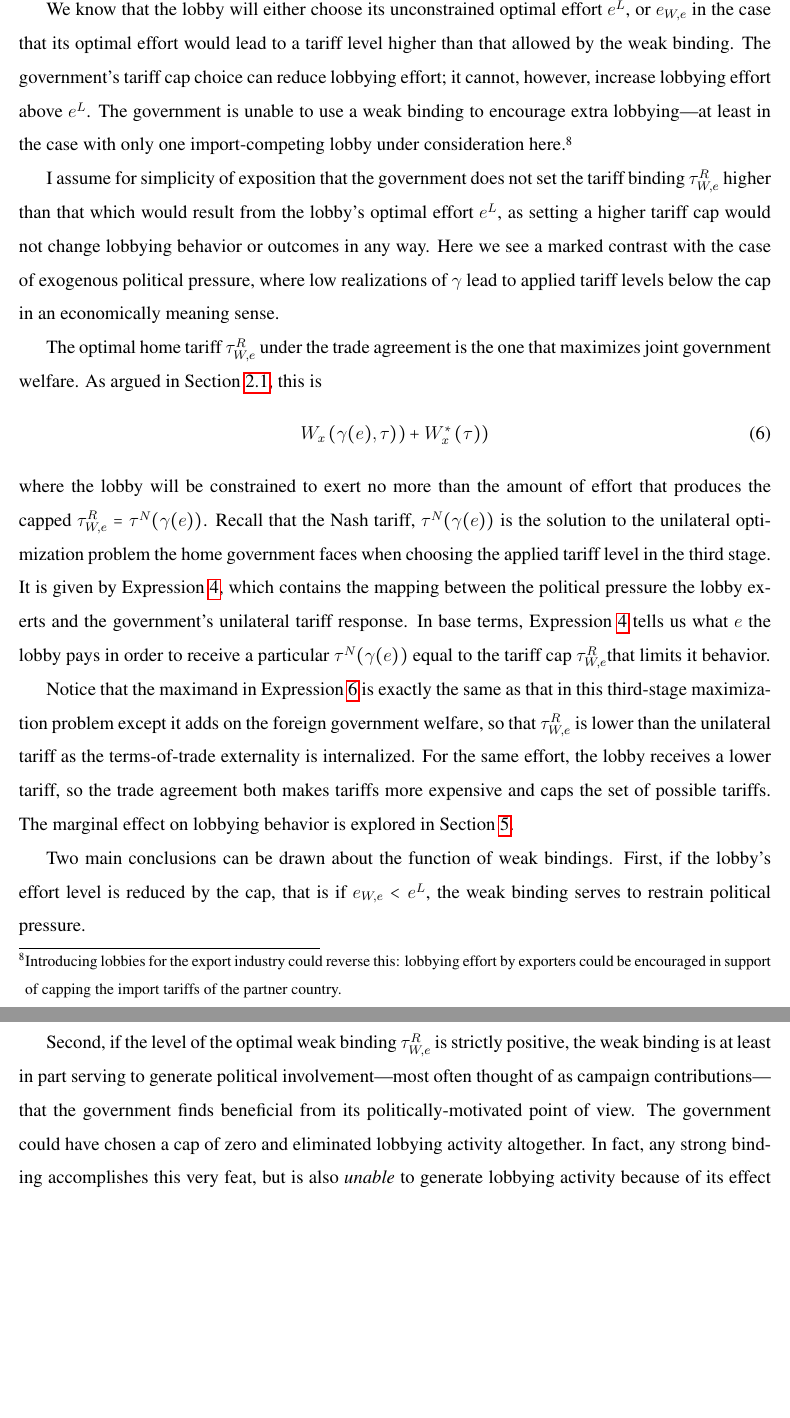
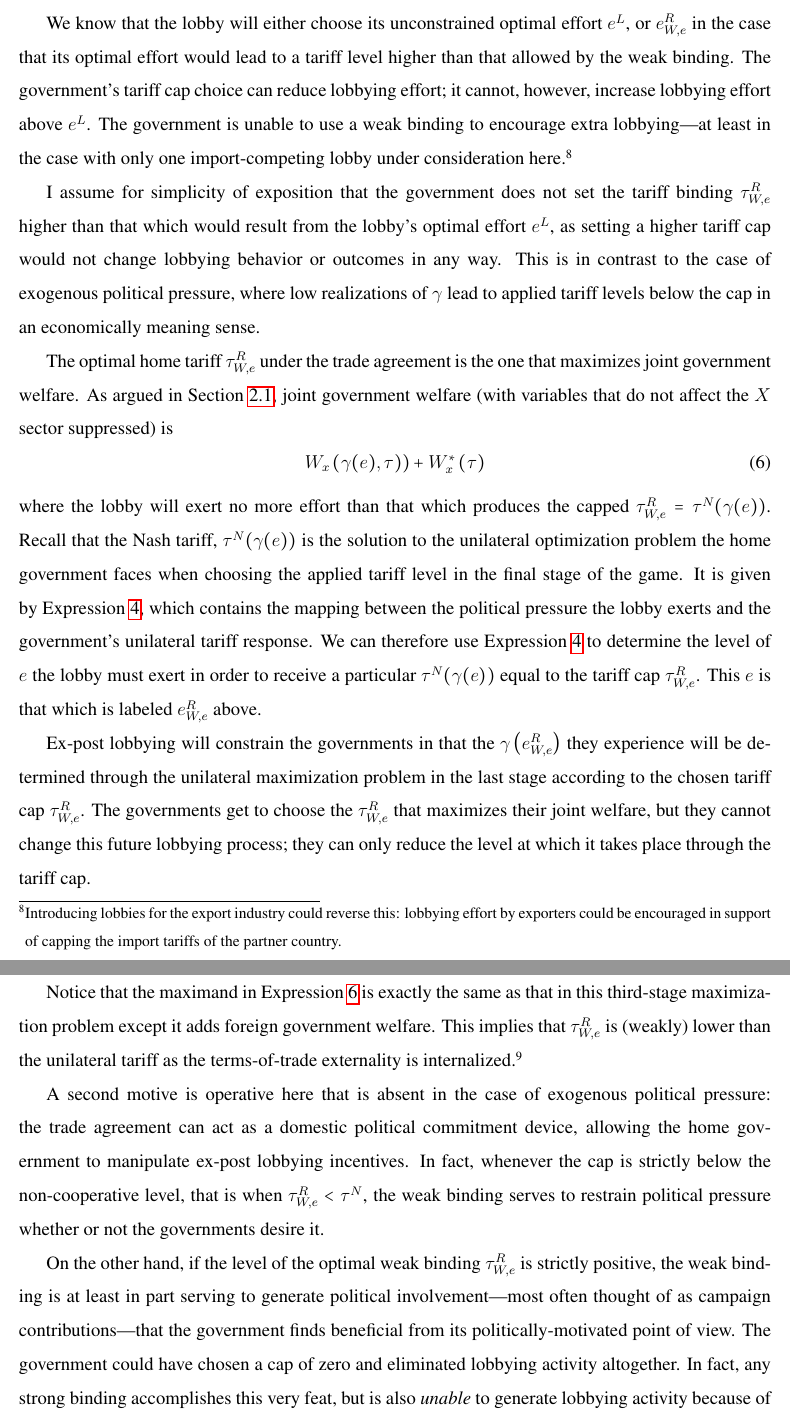
Before and after one commit to kbuzard/ExAnte, a LaTeX document (draft010515.tex): two parts of pages 12 and 13 of 28 before the commit and two parts of pages 12 and 13 of 29 after it, joined at a grey line, cut at the place of the change, the shorter picture padded with empty space. Compiled offline with pdfLaTeX.

Commit message:
modify result 2 discussion for non-interior soln; update to_do_list

```diff
--- a/draft010515.tex
+++ b/draft010515.tex
@@ -282,21 +282,23 @@ Knowing how the government will set the applied tariff, in the second stage the
 
 We are now in a position to determine how the governments set trade agreement tariffs. Their goal is to maximize their joint welfare as in Expression~\ref{eq:jv} given the behavior they expect from the lobbies. Again, we can restrict attention to the home country and the $X$ sector because of the symmetry and separability of the economy.
 
-We know that the lobby will either choose its unconstrained optimal effort $e^L$, or $e_{W,e}$ in the case that its optimal effort would lead to a tariff level higher than that allowed by the weak binding. The government's tariff cap choice can reduce lobbying effort; it cannot, however, increase lobbying effort above $e^L$. The government is unable to use a weak binding to encourage extra lobbying---at least in the case with only one import-competing lobby under consideration here.\footnote{Introducing lobbies for the export industry could reverse this: lobbying effort by exporters could be encouraged in support of capping the import tariffs of the partner country.}
+We know that the lobby will either choose its unconstrained optimal effort $e^L$, or $e^R_{W,e}$ in the case that its optimal effort would lead to a tariff level higher than that allowed by the weak binding. The government's tariff cap choice can reduce lobbying effort; it cannot, however, increase lobbying effort above $e^L$. The government is unable to use a weak binding to encourage extra lobbying---at least in the case with only one import-competing lobby under consideration here.\footnote{Introducing lobbies for the export industry could reverse this: lobbying effort by exporters could be encouraged in support of capping the import tariffs of the partner country.}
 
-I assume for simplicity of exposition that the government does not set the tariff binding $\tau^R_{W,e}$ higher than that which would result from the lobby's optimal effort $e^L$, as setting a higher tariff cap would not change lobbying behavior or outcomes in any way. Here we see a marked contrast with the case of exogenous political pressure, where low realizations of $\ga$ lead to applied tariff levels below the cap in an economically meaning sense.
+I assume for simplicity of exposition that the government does not set the tariff binding $\tau^R_{W,e}$ higher than that which would result from the lobby's optimal effort $e^L$, as setting a higher tariff cap would not change lobbying behavior or outcomes in any way. This is in contrast to the case of exogenous political pressure, where low realizations of $\ga$ lead to applied tariff levels below the cap in an economically meaning sense.
 
-The optimal home tariff $\tau^R_{W,e}$ under the trade agreement is the one that maximizes joint government welfare. As argued in Section~\ref{sec:nasheff}, this is
+The optimal home tariff $\tau^R_{W,e}$ under the trade agreement is the one that maximizes joint government welfare. As argued in Section~\ref{sec:nasheff}, joint government welfare (with variables that do not affect the $X$ sector suppressed) is
   \begin{equation}
-		W_x \left(\ga(e),\tau) \right) + W_x^*\left(\tau) \right)
+		W_x \left(\ga(e),\tau) \right) + W_x^*\left(\tau \right)
 	  \label{exp:1}
 	\end{equation}
-where the lobby will be constrained to exert no more than the amount of effort that produces the capped $\tau^R_{W,e}=\tau^N(\ga(e))$. Recall that the Nash tariff, $\tau^N(\ga(e))$ is the solution to the unilateral optimization problem the home government faces when choosing the applied tariff level in the third stage. It is given by Expression~\ref{eq:nash}, which contains the mapping between the political pressure the lobby exerts and the government's unilateral tariff response. In base terms, Expression~\ref{eq:nash} tells us what $e$ the lobby pays in order to receive a particular $\tau^N(\ga(e))$ equal to the tariff cap $\tau^R_{W,e}$that limits it behavior.
+where the lobby will exert no more effort than that which produces the capped $\tau^R_{W,e}=\tau^N(\ga(e))$. Recall that the Nash tariff, $\tau^N(\ga(e))$ is the solution to the unilateral optimization problem the home government faces when choosing the applied tariff level in the final stage of the game. It is given by Expression~\ref{eq:nash}, which contains the mapping between the political pressure the lobby exerts and the government's unilateral tariff response. We can therefore use Expression~\ref{eq:nash} to determine the level of $e$ the lobby must exert in order to receive a particular $\tau^N(\ga(e))$ equal to the tariff cap $\tau^R_{W,e}$. This $e$ is that which is labeled $e^R_{W,e}$ above.
 
-Notice that the maximand in Expression~\ref{exp:1} is exactly the same as that in this third-stage maximization problem except it adds on the foreign government welfare, so that $\tau^R_{W,e}$ is lower than the unilateral tariff as the terms-of-trade externality is internalized. For the same effort, the lobby receives a lower tariff, so the trade agreement both makes tariffs more expensive and caps the set of possible tariffs. The marginal effect on lobbying behavior is explored in Section~\ref{sec:objfcn}.
+Ex-post lobbying will constrain the governments in that the $\ga\left(e^R_{W,e}\right)$ they experience will be determined through the unilateral maximization problem in the last stage according to the chosen tariff cap $\tau^R_{W,e}$. The governments get to choose the $\tau^R_{W,e}$ that maximizes their joint welfare, but they cannot change this future lobbying process; they can only reduce the level at which it takes place through the tariff cap.
 
-Two main conclusions can be drawn about the function of weak bindings. First, if the lobby's effort level is reduced by the cap, that is if $e_{W,e} < e^L$, the weak binding serves to restrain political pressure.
+Notice that the maximand in Expression~\ref{exp:1} is exactly the same as that in this third-stage maximization problem except it adds  foreign government welfare. This implies that $\tau^R_{W,e}$ is (weakly) lower than the unilateral tariff as the terms-of-trade externality is internalized.\footnote{The terms-of-trade motivation for the trade agreement may not strictly lower the tariff if the solution to the government's joint maximization problem is not interior in the sense that the governments do not want as much lobbying as possible. To illustrate: if joint welfare is everywhere increasing in $\ga$, although reducing tariffs would improve welfare when $\ga$ is \textit{exogenously given} because each country would not imposing the terms-of-trade externality on the other, when $\ga$ is endogenous, reducing the tariff reduces $\ga$ and therefore joint welfare. See Section~\ref{sec:objfcn} for further discussion.}
 
-Second, if the level of the optimal weak binding $\tau^R_{W,e}$ is strictly positive, the weak binding is at least in part serving to generate political involvement---most often thought of as campaign contributions---that the government finds beneficial from its politically-motivated point of view. The government could have chosen a cap of zero and eliminated lobbying activity altogether. In fact, any strong binding accomplishes this very feat, but is also \textit{unable} to generate lobbying activity because of its effect on lobbying incentives. Thus the introduction of endogenous political pressure provides an explanation of the prevalence of tariff caps: they are a a sort of carrot to encourage political contributions, or perhaps they should be seen as a stick with which to threaten the removal of protection if political support does not continue.\footnote{Note that this is a generalization of a point made by \Textcite{mrc2007}; in their model, the result relies on capital mobility and does not hold when capital is perfectly immobile as are the specific factors in this model.}
+A second motive is operative here that is absent in the case of exogenous political pressure: the trade agreement can act as a domestic political commitment device, allowing the home government to manipulate ex-post lobbying incentives. In fact, whenever the cap is strictly below the non-cooperative level, that is when $\tau^R_{W,e} < \tau^N$, the weak binding serves to restrain political pressure whether or not the governments desire it.
+
+On the other hand, if the level of the optimal weak binding $\tau^R_{W,e}$ is strictly positive, the weak binding is at least in part serving to generate political involvement---most often thought of as campaign contributions---that the government finds beneficial from its politically-motivated point of view. The government could have chosen a cap of zero and eliminated lobbying activity altogether. In fact, any strong binding accomplishes this very feat, but is also \textit{unable} to generate lobbying activity because of its effect on lobbying incentives. Thus the introduction of endogenous political pressure provides an explanation of the prevalence of tariff caps: they are a a sort of carrot to encourage political contributions, or perhaps they should be seen as a stick with which to threaten the removal of protection if political support does not continue.\footnote{Note that this is a related to a point made by \Textcite{mrc2007}; in their model, tariff caps and exact tariff commitments are equivalent when factors are perfectly immobile as in this model.}
 
 \begin{result}
```
Also changed, not shown: to_do_list.tex (+0 -9 lines), draft010515.pdf, to_do_list.pdf, draft010515.tex (6 more changed lines).
